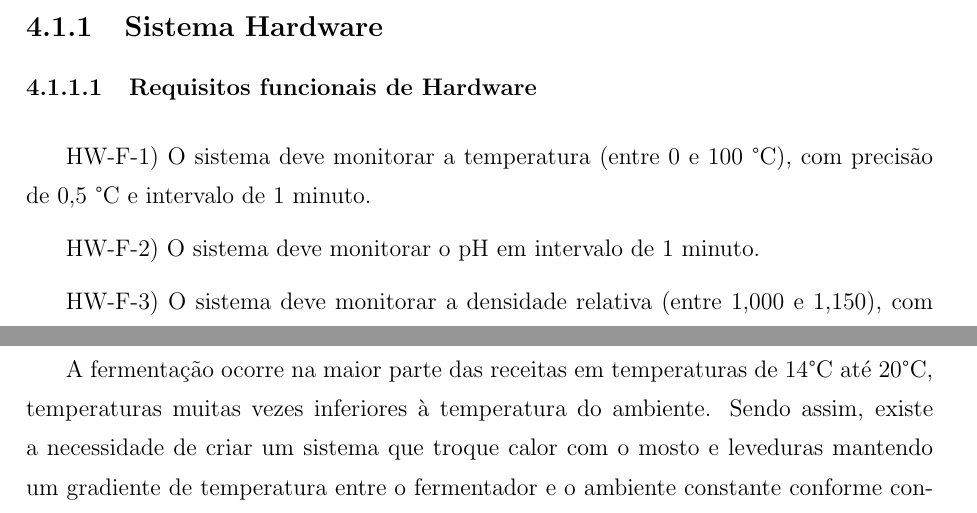
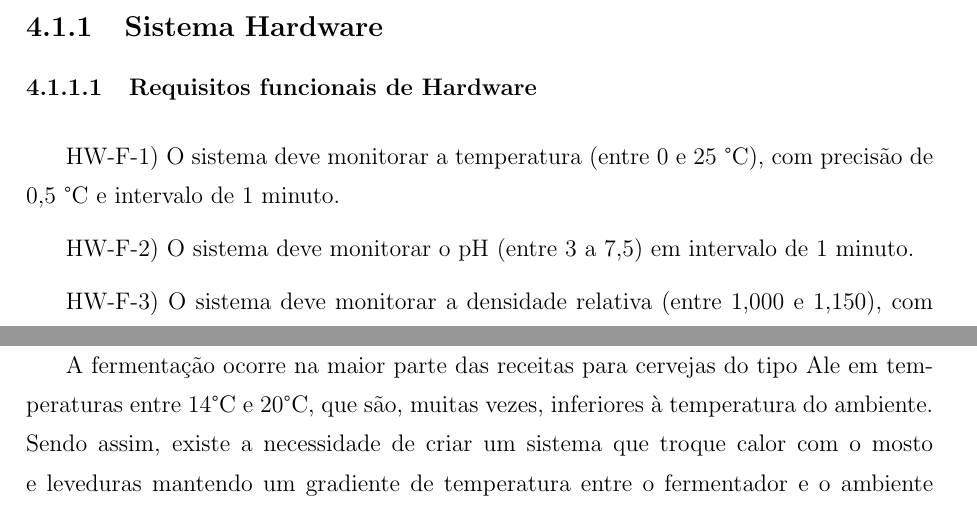
Before and after one commit to josehcls/monografia-tcc, a LaTeX document (monografia.tex, which reads textual/projeto/Controle.tex, textual/projeto/Requisitos.tex): two parts of pages 22 and 25 of 76, joined at a grey line, cut so that both start at the same text. Compiled offline with pdfLaTeX; a LaTeX package or settings file that is missing is left out.

Commit message:
correções pré entrega

```diff
--- a/textual/projeto/Controle.tex
+++ b/textual/projeto/Controle.tex
@@ -6,7 +6,7 @@ O primeiro passo para a implementação do controle de temperatura da fermentaç
 
 O objetivo do sistema é controlar a temperatura do líquido fermentado (solução de mosto e leveduras). O líquido estará dentro de um fermentador, sem entrada de ar dado que a fermentação é anaeróbica e o ar interfere na qualidade do experimento. Para expulsar o $CO^2$ gerado pela fermentação e não permitir a entrada de $O^2$ o fermentador utiliza um Air-Lock, dispositivo que funciona como válvula só permitindo a direção única desse fluxo. O fermentador é embalado em uma manta térmica, com a intenção de evitar a troca térmica com o ambiente.
 
-A fermentação ocorre na maior  parte das receitas em temperaturas de 14°C até 20°C,  temperaturas muitas vezes inferiores à temperatura do ambiente. Sendo assim, existe a necessidade de criar um sistema que troque calor com o mosto e leveduras mantendo um gradiente de temperatura entre o fermentador e o ambiente constante conforme configuração do usuário.
+A fermentação ocorre na maior parte das receitas para cervejas do tipo Ale em temperaturas entre 14°C e 20°C, que são, muitas vezes, inferiores à temperatura do ambiente. Sendo assim, existe a necessidade de criar um sistema que troque calor com o mosto e leveduras mantendo um gradiente de temperatura entre o fermentador e o ambiente constante conforme configuração do usuário.
 
 Para isso acontecer durante o processo, o calor retirado pela refrigeração deve ser o mesmo que o gerado pela convecção com o ambiente e pelo próprio processo de fermentação, que é exotérmico.
 
--- a/textual/projeto/Requisitos.tex
+++ b/textual/projeto/Requisitos.tex
@@ -8,9 +8,9 @@ do processo. O projeto foi dividido em dois sistemas: um Hardware, encarregado d
 
 \subsubsection{Requisitos funcionais de Hardware}
 
-HW-F-1) O sistema deve monitorar a temperatura (entre 0 e 100 °C), com precisão de 0,5 °C e intervalo de 1 minuto.
+HW-F-1) O sistema deve monitorar a temperatura (entre 0 e 25 °C), com precisão de 0,5 °C e intervalo de 1 minuto.
 
-HW-F-2) O sistema deve monitorar o pH em intervalo de 1 minuto.
+HW-F-2) O sistema deve monitorar o pH (entre 3 a 7,5) em intervalo de 1 minuto.
 
 HW-F-3) O sistema deve monitorar a densidade relativa (entre 1,000 e 1,150), com precisão de 0,001 em relação à água a 20°C e intervalo de 1 minuto.
 
```
Also changed, not shown: monografia.pdf, textual/projeto/Controle.tex (2 more changed lines).
